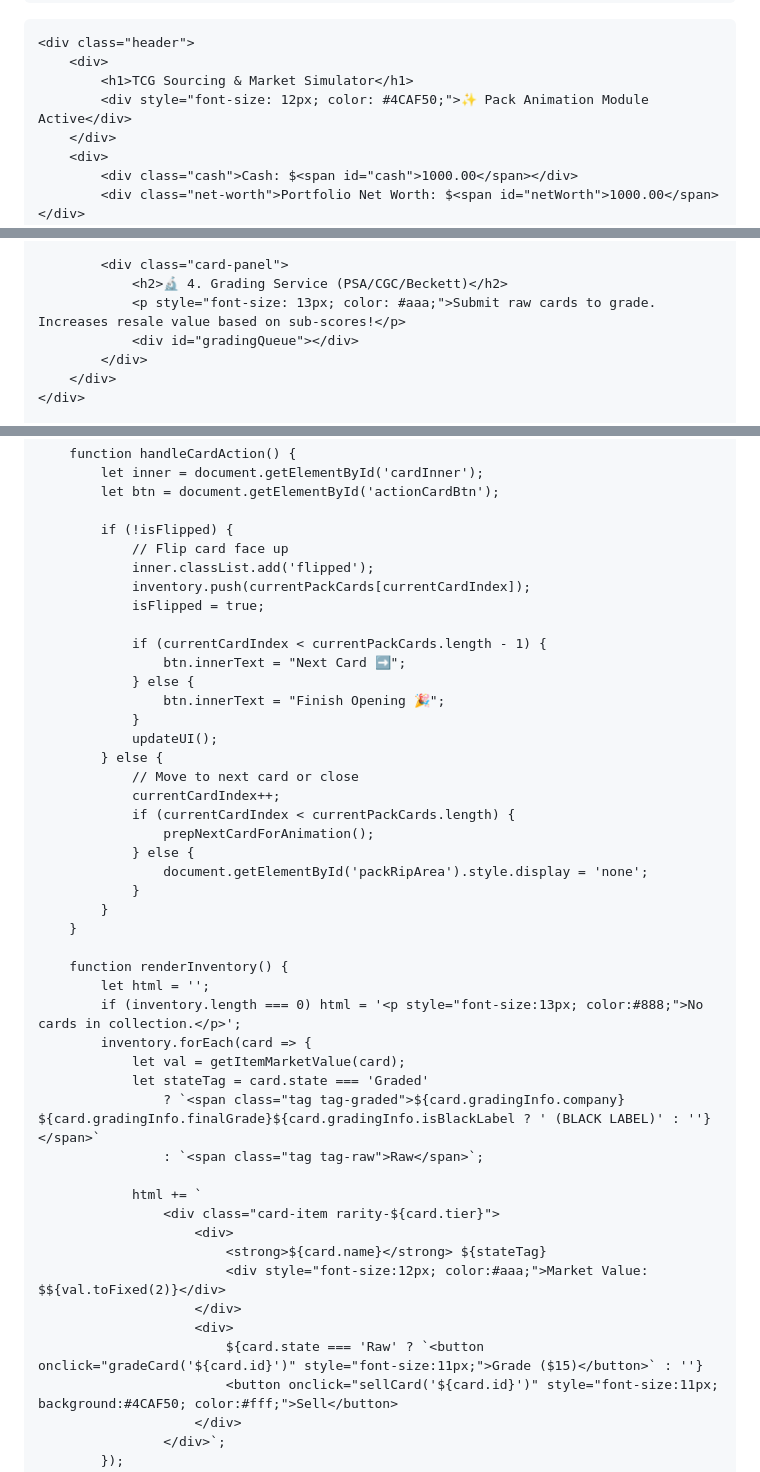
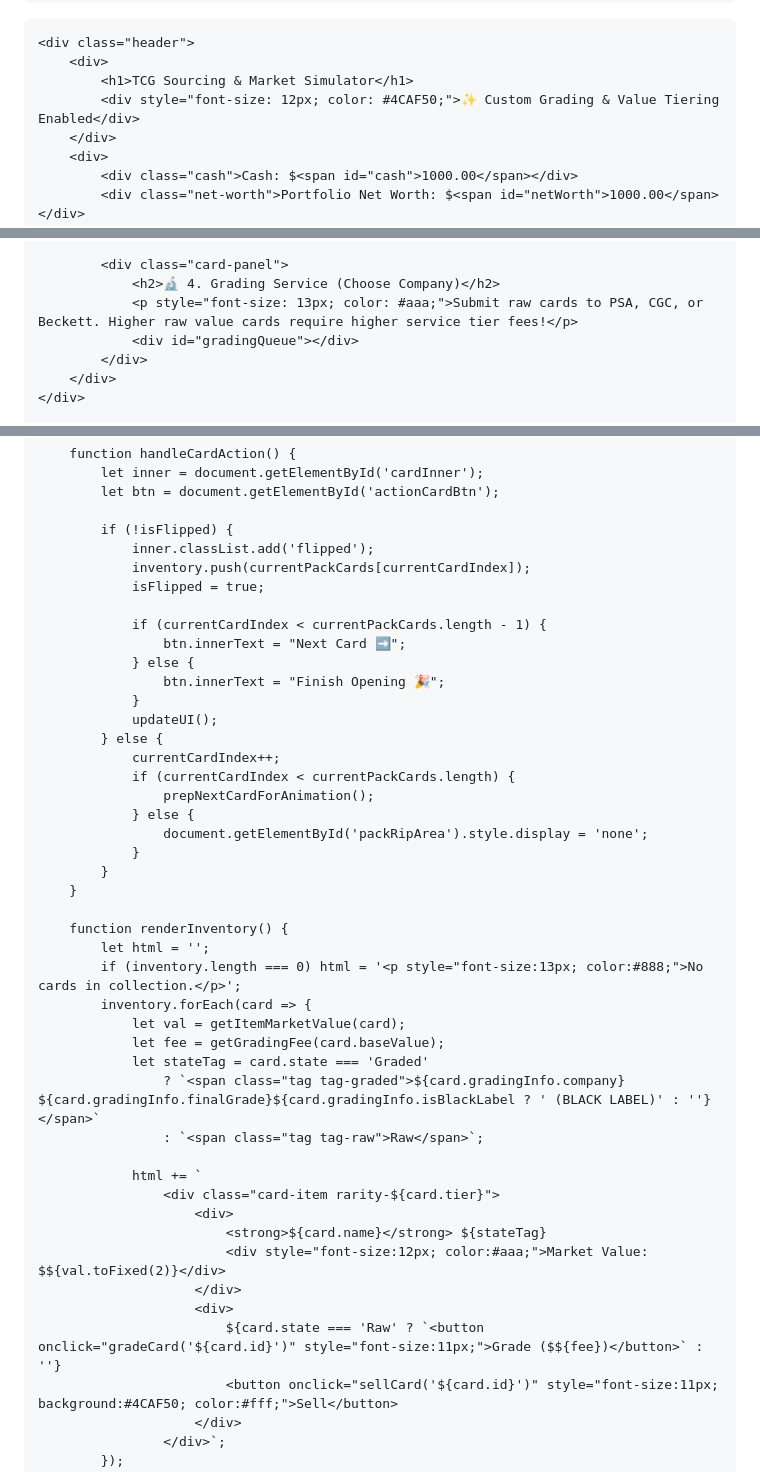
Before and after one commit to Baoism/PGCC, a Markdown page: README.md, 3 parts joined by grey strips. Rendered like a GitHub page.

```diff
--- a/README.md
+++ b/README.md
@@ -87,7 +86,7 @@
     <div class="header">
         <div>
             <h1>TCG Sourcing & Market Simulator</h1>
-            <div style="font-size: 12px; color: #4CAF50;">✨ Pack Animation Module Active</div>
+            <div style="font-size: 12px; color: #4CAF50;">✨ Custom Grading & Value Tiering Enabled</div>
         </div>
         <div>
             <div class="cash">Cash: $<span id="cash">1000.00</span></div>
@@ -129,8 +128,8 @@
             </div>
 
             <div class="card-panel">
-                <h2>🔬 4. Grading Service (PSA/CGC/Beckett)</h2>
-                <p style="font-size: 13px; color: #aaa;">Submit raw cards to grade. Increases resale value based on sub-scores!</p>
+                <h2>🔬 4. Grading Service (Choose Company)</h2>
+                <p style="font-size: 13px; color: #aaa;">Submit raw cards to PSA, CGC, or Beckett. Higher raw value cards require higher service tier fees!</p>
                 <div id="gradingQueue"></div>
             </div>
         </div>
@@ -313,7 +312,6 @@
             let btn = document.getElementById('actionCardBtn');
 
             if (!isFlipped) {
-                // Flip card face up
                 inner.classList.add('flipped');
                 inventory.push(currentPackCards[currentCardIndex]);
                 isFlipped = true;
@@ -325,7 +323,6 @@
                 }
                 updateUI();
             } else {
-                // Move to next card or close
                 currentCardIndex++;
                 if (currentCardIndex < currentPackCards.length) {
                     prepNextCardForAnimation();
@@ -340,6 +337,7 @@
             if (inventory.length === 0) html = '<p style="font-size:13px; color:#888;">No cards in collection.</p>';
             inventory.forEach(card => {
                 let val = getItemMarketValue(card);
+                let fee = getGradingFee(card.baseValue);
                 let stateTag = card.state === 'Graded'
                     ? `<span class="tag tag-graded">${card.gradingInfo.company} ${card.gradingInfo.finalGrade}${card.gradingInfo.isBlackLabel ? ' (BLACK LABEL)' : ''}</span>`
                     : `<span class="tag tag-raw">Raw</span>`;
@@ -351,7 +349,7 @@
                             <div style="font-size:12px; color:#aaa;">Market Value: $${val.toFixed(2)}</div>
                         </div>
                         <div>
-                            ${card.state === 'Raw' ? `<button onclick="gradeCard('${card.id}')" style="font-size:11px;">Grade ($15)</button>` : ''}
+                            ${card.state === 'Raw' ? `<button onclick="gradeCard('${card.id}')" style="font-size:11px;">Grade ($${fee})</button>` : ''}
                             <button onclick="sellCard('${card.id}')" style="font-size:11px; background:#4CAF50; color:#fff;">Sell</button>
                         </div>
                     </div>`;
```
Also changed, not shown: other parts of README.md (+37 -16 lines).
